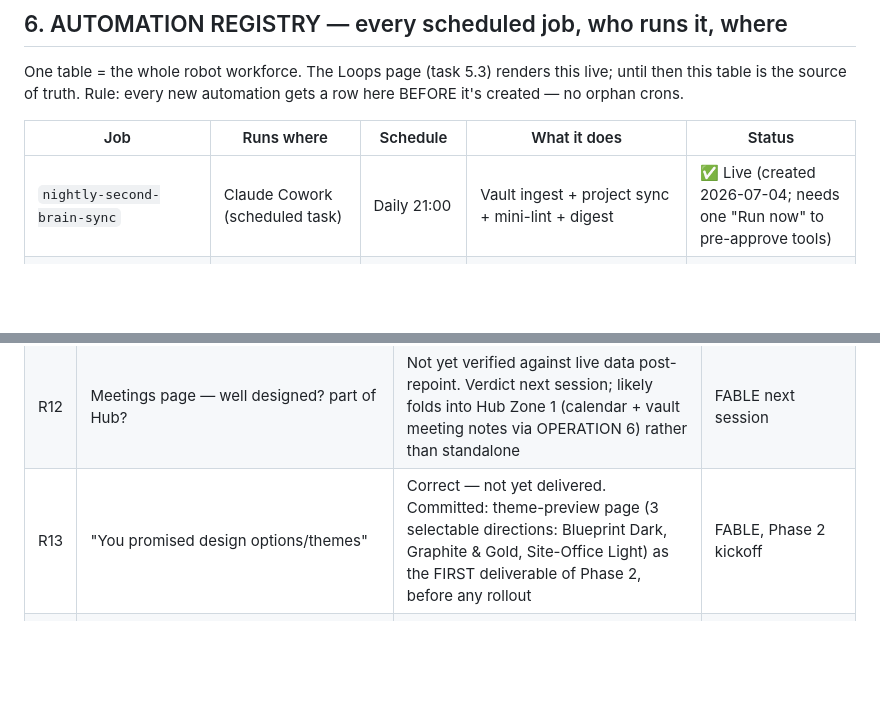
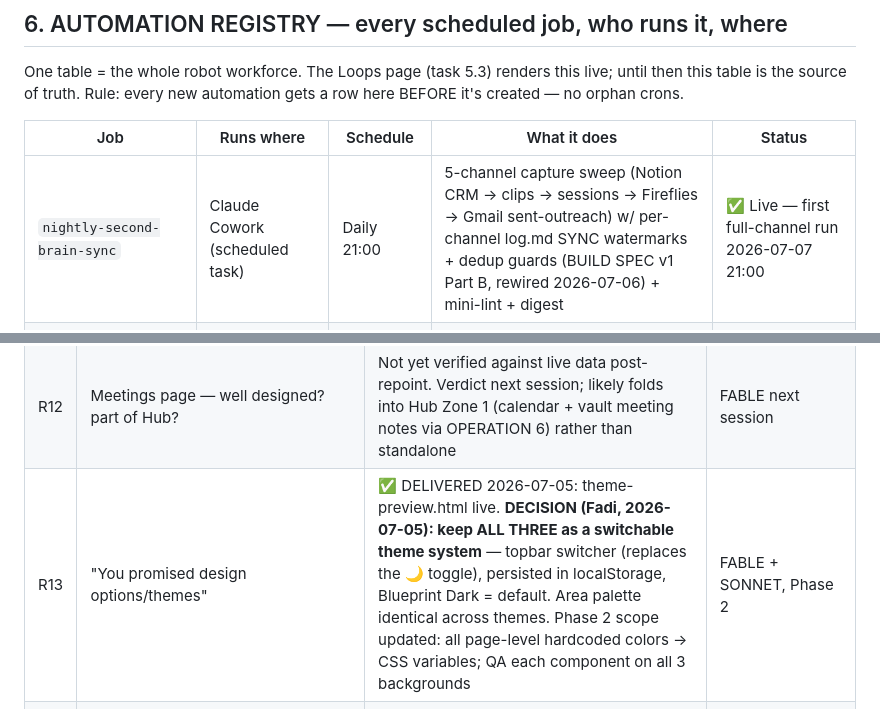
Before and after one commit to fadifelfel-oss/life-os-dashboard, a Markdown page: UI-MASTER-PLAN.md, 2 parts joined by grey strips. Rendered like a GitHub page; blank space fills up the shorter version.

Commit message:
Automation Registry: nightly sync rewired to 5-channel capture (BUILD SPEC v1 Part B)

```diff
--- a/UI-MASTER-PLAN.md
+++ b/UI-MASTER-PLAN.md
@@ -167,7 +167,7 @@ One table = the whole robot workforce. The Loops page (task 5.3) renders this li
 
 | Job | Runs where | Schedule | What it does | Status |
 |-----|-----------|----------|--------------|--------|
-| `nightly-second-brain-sync` | Claude Cowork (scheduled task) | Daily 21:00 | Vault ingest + project sync + mini-lint + digest | ✅ Live (created 2026-07-04; needs one "Run now" to pre-approve tools) |
+| `nightly-second-brain-sync` | Claude Cowork (scheduled task) | Daily 21:00 | 5-channel capture sweep (Notion CRM → clips → sessions → Fireflies → Gmail sent-outreach) w/ per-channel log.md SYNC watermarks + dedup guards (BUILD SPEC v1 Part B, rewired 2026-07-06) + mini-lint + digest | ✅ Live — first full-channel run 2026-07-07 21:00 |
 | `fieldbridge-kanban-nightly-cleanup` | Claude Cowork (scheduled task) | Daily 21:00 | Reconciles FieldBridge Notion Kanban vs CRM/Home/session-logs | ✅ Live |
 | `sync-to-git-nightly.bat` | Windows Task Scheduler (Fadi's PC) | Daily 22:00 | Pushes FieldBridge HQ project folder → fieldbridgehq-skills repo | ✅ Live |
 | `auto-pull.sh` | VPS cron | Every minute | Pulls life-os-dashboard repo; restarts server.py if changed | ✅ Live — the deploy pipe |
@@ -197,7 +197,7 @@ One table = the whole robot workforce. The Loops page (task 5.3) renders this li
 | R10 | Token usage by month | Add monthly aggregation view when tokens merges into models.html | SONNET Phase 1 (task 1.2) |
 | R11 | Skills page incomplete → wants a SKILLS HUB: all skills across Cowork/FieldBridge/Hermes, what they do, usage counts, test scores, feedback/improvement loop status | NEW SPEC: vault becomes source of truth (a skills-registry page the dashboard renders; FieldBridge test scores from SKILLS-GAP-REGISTER; usage where measurable). Added as task 5.4 | FABLE spec + SONNET build, Phase 5 |
 | R12 | Meetings page — well designed? part of Hub? | Not yet verified against live data post-repoint. Verdict next session; likely folds into Hub Zone 1 (calendar + vault meeting notes via OPERATION 6) rather than standalone | FABLE next session |
-| R13 | "You promised design options/themes" | Correct — not yet delivered. Committed: theme-preview page (3 selectable directions: Blueprint Dark, Graphite & Gold, Site-Office Light) as the FIRST deliverable of Phase 2, before any rollout | FABLE, Phase 2 kickoff |
+| R13 | "You promised design options/themes" | ✅ DELIVERED 2026-07-05: theme-preview.html live. **DECISION (Fadi, 2026-07-05): keep ALL THREE as a switchable theme system** — topbar switcher (replaces the 🌙 toggle), persisted in localStorage, Blueprint Dark = default. Area palette identical across themes. Phase 2 scope updated: all page-level hardcoded colors → CSS variables; QA each component on all 3 backgrounds | FABLE + SONNET, Phase 2 |
 | R14 | Dashboard capture box says "Access from Tasks tab" (deleted page) + saves to browser-only storage | Ghost reference; the box is replaced by the Hub in Phase 3 — remove the broken hint text in Phase 1 | SONNET Phase 1 |
 | R15 | Node-count mismatch (tile 196 vs graph 149) | Two count sources; unify via /api/today in Phase 3 | SONNET Phase 3 |
 | R16 | Chat "No saved conversations" | Sessions store moved to DATA_DIR and history copied; new chats save fine (verified — Fadi's test chat appears). Old chats: localStorage per-browser, may never have been server-side. Watch, don't chase | — |
```
